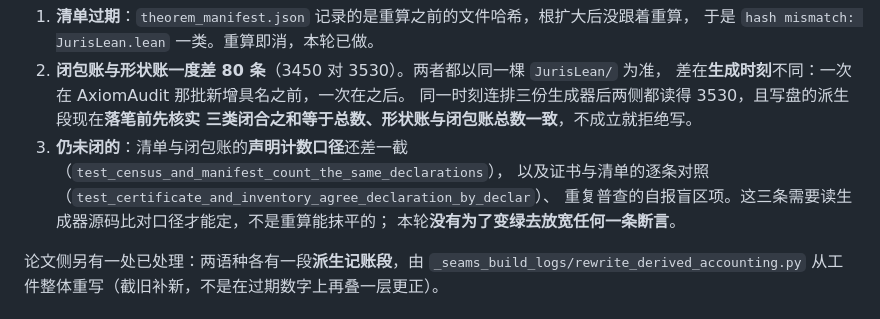
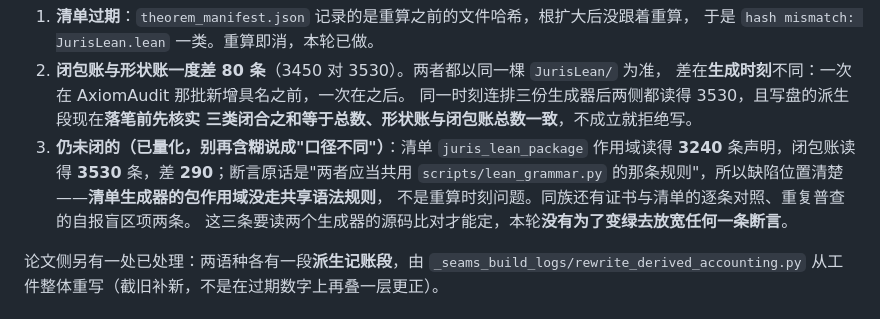
Before and after one commit to laubeing-droid/legal-math-modeling, a Markdown page: docs/master-plan/16_第九轮终态核对表_20261002.md, the part around the change. Drawn GitHub-style.

Commit message:
docs(W9): quantify the remaining account disagreement instead of calling it a scope difference
Manifest package scope reads 3240 declarations, the closure census reads 3530, a gap of 290. The assertion names the shared rule both should use, which locates the defect in the manifest generator's package scope rather than in generation timing. Two sibling guards are listed as open alongside it. Nothing was loosened to make the line look green.

```diff
--- a/docs/master-plan/16_第九轮终态核对表_20261002.md
+++ b/docs/master-plan/16_第九轮终态核对表_20261002.md
@@ -65,10 +65,11 @@
    差在**生成时刻**不同：一次在 AxiomAudit 那批新增具名之前，一次在之后。
    同一时刻连排三份生成器后两侧都读得 3530，且写盘的派生段现在**落笔前先核实
    三类闭合之和等于总数、形状账与闭包账总数一致**，不成立就拒绝写。
-3. **仍未闭的**：清单与闭包账的**声明计数口径**还差一截（`test_census_and_manifest_count_the_same_declarations`），
-   以及证书与清单的逐条对照（`test_certificate_and_inventory_agree_declaration_by_declar`）、
-   重复普查的自报盲区项。这三条需要读生成器源码比对口径才能定，不是重算能抹平的；
-   本轮**没有为了变绿去放宽任何一条断言**。
+3. **仍未闭的（已量化，别再含糊说成"口径不同"）**：清单 `juris_lean_package` 作用域读得
+   **3240** 条声明，闭包账读得 **3530** 条，差 **290**；断言原话是"两者应当共用
+   `scripts/lean_grammar.py` 的那条规则"，所以缺陷位置清楚——**清单生成器的包作用域没走共享语法规则**，
+   不是重算时刻问题。同族还有证书与清单的逐条对照、重复普查的自报盲区项两条。
+   这三条要读两个生成器的源码比对才能定，本轮**没有为了变绿去放宽任何一条断言**。
 
 论文侧另有一处已处理：两语种各有一段**派生记账段**，由
 `_seams_build_logs/rewrite_derived_accounting.py` 从工件整体重写（截旧补新，不是在过期数字上再叠一层更正）。
```
